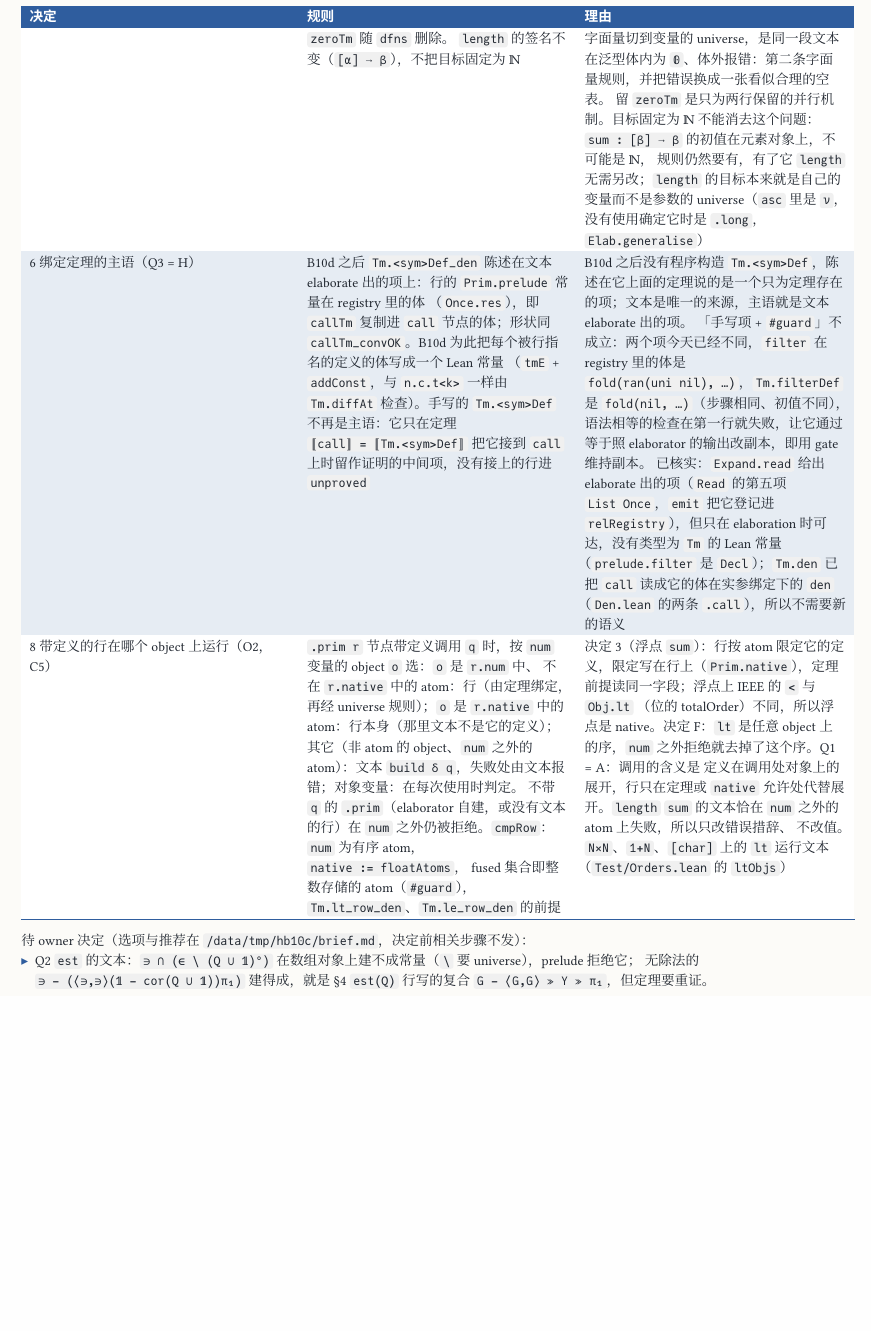
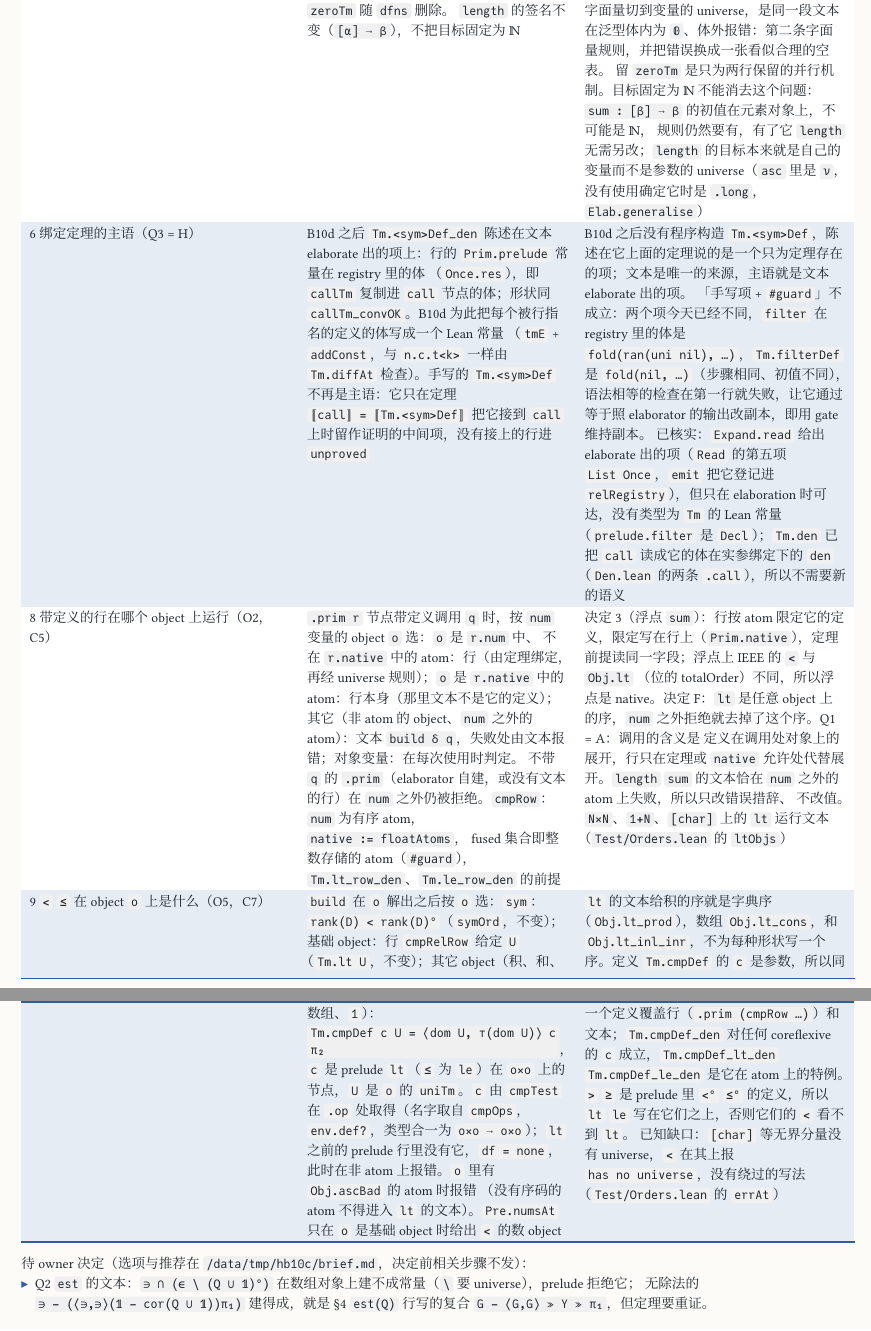
Before and after one commit to co-dh/rel, a Typst document (doc/rel-architecture.zh.typ, which reads doc/tm-minimal-design.zh.typ): part of page 6 of 18 before the commit and two parts of pages 6 and 7 of 19 after it, the two joined at a grey line, cut at the place of the change, the shorter picture padded with empty space. The pictures show the PDF file doc/rel-architecture.zh.pdf that the author committed with the source.

Commit message:
B10cd-C7: < ≤ at every object via Tm.cmpDef
Tm.cmpDef takes the test c and the object (moved to Rel.Run.Lang.Tm), Tm.cmpDef_den proves it for any
coreflexive c and the atom theorems follow; Pre.leq/lt carry df (cmpTest: the prelude lt/le by cmpOps name);
build runs Tm.cmpDef c U at a non-atom object; lt/le move above > and ≥ so those see them. Tests, docs.

Co-Authored-By: Claude Sonnet 5.5 <noreply@anthropic.com>
Claude-Session: https://claude.ai/code/session_01SmYQDUNyrtTaWyTVr5nJq8

```diff
--- a/doc/rel-architecture.zh.typ
+++ b/doc/rel-architecture.zh.typ
@@ -185,7 +185,7 @@ compile η t : {r : Rel A B // rep r = ⟦t⟧ρ}       -- 方案 A：规格在
   [Boolean（有补）], [`diff`：需要补，不属于一般 allegory],
   [product / sum], [`outl` `outr` `pair` `inl` `inr`；`prod` → 定义；`inl` `inr` 由行升为构造子，行 `inl°` `inr°` 删除；`[R,S]` 已是定义 `Pre.junc`（`inl° ≫ R ∪ inr° ≫ S`）],
   [power], [`lam`（Λ） `mem`（`∋`）；`E` → 定义；`nil` `est` `front` 是定义（`Tm.nil` `Tm.est` `Tm.front`）+ fused 行（`nilRow` `estRow` `frontRow`）；`at` 是 native 二元行 `[B]×ℕ ⟶ B`（`indexRow`；写作 `at(k)` 的是 `⟨𝟙, ⊤{k}⟩ at`），不再有构造子 `atPos`],
-  [数据], [`val R` `uni U`；`succ` `arith` 等 atom 运算是行（`succRow` `arithRow`；`mix` `$`、浮点运算、`at` 同）；`<` `≤`（带 universe `U`）是行 `cmpRelRow`（`dem := bounds`，`GenK.cmpRel`），测试行 `le` `lt`（`cmpRow`）是它的定义 `Tm.cmpDef` 里的一块（`Tm.cmpDef_lt_den`），也是 prelude 定义 `lt` `le` 的 fused 行：`num` 是有序 atom，`native := floatAtoms`，整数存储的 atom 上由 `Tm.ltDef_den`、`Tm.leDef_den` 绑定，其余 object 上运行文本（已定 8）；`asc(P)` 是定义 `Tm.ascDef = (dom(P) Λ(> dom(P)) length)°`（含义 `Tm.asc_den`），行 `asc`（`ascRow`）是 fused 行],
+  [数据], [`val R` `uni U`；`succ` `arith` 等 atom 运算是行（`succRow` `arithRow`；`mix` `$`、浮点运算、`at` 同）；`<` `≤`（带 universe `U`）在有序 atom 上是行 `cmpRelRow`（`dem := bounds`，`GenK.cmpRel`），在其它 object 上是 `Tm.cmpDef c U`（`Tm.cmpDef_den`；`c` 是 prelude 的 `lt` `le`，`Pre.lt` 的 `df` 字段，已定 9），测试行 `le` `lt`（`cmpRow`）是它的定义 `Tm.cmpDef` 里的一块（`Tm.cmpDef_lt_den`），也是 prelude 定义 `lt` `le` 的 fused 行：`num` 是有序 atom，`native := floatAtoms`，整数存储的 atom 上由 `Tm.ltDef_den`、`Tm.leDef_den` 绑定，其余 object 上运行文本（已定 8）；`asc(P)` 是定义 `Tm.ascDef = (dom(P) Λ(> dom(P)) length)°`（含义 `Tm.asc_den`），行 `asc`（`ascRow`）是 fused 行],
   [递归], [`mu` `nu` `fold`（`⦇e,S⦈`，代数 `[nil, snoc]` 上的 catamorphism：左折叠，步骤读 `(acc, x)`，从下标 0 向上；尽量从左到右读，程序的含义需要时才用从右到左读的 `foldr`（`⦇e,S⦈ʳ`，步骤读 `(x, acc)`，如 `thinL`）；输出数组只用 `snoc` 在末尾追加构造，从不在前面插入） `hylo`（`μX. c ≫ G(X) ≫ S`）；`foldI` → 定义 + fused 行],
   [绑定 / 复用], [`var` `arg` `call`（带逆常量 `cv : Option Name`，`own` `callCv` 已删；闭部分的共享槽是零元 `call`，`share` 已删）],
   [库原语], [`prim r`：`prims` 表的一行（`inits` `tails` `prefix` `concat` `zip` …；`asc` `seen` 是 kernel，行 `asc` 另有定义 `Tm.ascDef`），在某个类型上实例化，参数由 `arg` 给出],
@@ -273,6 +273,15 @@ asc(P : β ⟶ β) : ν ⟶ β ≜ (dom(P) Λ(> dom(P)) length)°
     （位的 totalOrder）不同，所以浮点是 native。决定 F：`lt` 是任意 object 上的序，`num` 之外拒绝就去掉了这个序。Q1 = A：调用的含义是
     定义在调用处对象上的展开，行只在定理或 `native` 允许处代替展开。`length` `sum` 的文本恰在 `num` 之外的 atom 上失败，所以只改错误措辞、
     不改值。`N×N`、`1+N`、`[char]` 上的 `lt` 运行文本（`Test/Orders.lean` 的 `ltObjs`）],
+  [9 `<` `≤` 在 object `o` 上是什么（O5，C7）], [`build` 在 `o` 解出之后按 `o` 选：`sym`：`rank(D) < rank(D)°`（`symOrd`，不变）；
+    基础 object：行 `cmpRelRow` 给定 `U`（`Tm.lt U`，不变）；其它 object（积、和、数组、`1`）：`Tm.cmpDef c U = ⟨dom U, ⊤(dom U)⟩ c π₂`，
+    `c` 是 prelude `lt`（`≤` 为 `le`）在 `o×o` 上的节点，`U` 是 `o` 的 `uniTm`。`c` 由 `cmpTest` 在 `.op` 处取得（名字取自 `cmpOps`，
+    `env.def?`，类型合一为 `o×o ⟶ o×o`）；`lt` 之前的 prelude 行里没有它，`df = none`，此时在非 atom 上报错。`o` 里有 `Obj.ascBad` 的 atom 时报错
+    （没有序码的 atom 不得进入 `lt` 的文本）。`Pre.numsAt` 只在 `o` 是基础 object 时给出 `<` 的数 object],
+    [`lt` 的文本给积的序就是字典序（`Obj.lt_prod`），数组 `Obj.lt_cons`，和 `Obj.lt_inl_inr`，不为每种形状写一个序。定义 `Tm.cmpDef` 的
+    `c` 是参数，所以同一个定义覆盖行（`.prim (cmpRow …)`）和文本；`Tm.cmpDef_den` 对任何 coreflexive 的 `c` 成立，`Tm.cmpDef_lt_den`
+    `Tm.cmpDef_le_den` 是它在 atom 上的特例。`>` `≥` 是 prelude 里 `<°` `≤°` 的定义，所以 `lt` `le` 写在它们之上，否则它们的 `<` 看不到 `lt`。
+    已知缺口：`[char]` 等无界分量没有 universe，`<` 在其上报 `has no universe`，没有绕过的写法（`Test/Orders.lean` 的 `errAt`）],
 )
 
 待 owner 决定（选项与推荐在 `/data/tmp/hb10c/brief.md`，决定前相关步骤不发）：
@@ -456,7 +465,7 @@ atom 的位宽、符号、指数和尾数位读出，不逐对列出），另加
   [`dom` `ran`], [取一列 → `asc` → `seen`（`first` 取代表行）],
   [`R\S` `R/S` 对称除 `R ÷ S`], [不求补：按组比较「R 的 b 的个数」与「其中满足 S 的个数」，即分段 `scan`],
   [值动词 `plus` `minus` `times` `divide`（`%`，只在浮点 atom 上）`div` `mod` `max` `min`（`Tm.arith t`）], [两个操作数各与 `dom U` 复合（`≫`）→ 一次 `scan` 链：`i64` 上是整数 `Op` 加回绕/null 标记（`stepCols`）；浮点 atom 上先 `f32to64` 宽化，再 `fadd` `fsub` `fmul` `fdiv` `fmax` `fmin`，`div` 为 `ffloor(fdiv)`、`mod` 为 `x − y·ffloor(x/y)`（q 的定义），最后 `fto t` 写回 `t` 的规范字（`f32` 舍入、`−0` 写成 `+0`、NaN 写成 null）→ 非 null 的行 `keep` → `≫ U`；无新 kernel],
-  [`<` `≤`（行 `cmpRelRow` 给定 `U`：`Tm.lt U`、`Tm.leq U`；定义 `Tm.cmpDef`）], [两侧（`K` 的 `pairs`，或 `dom U` 的 CROSS）→ `scan` 一次比较：`i64` 用有符号 `lt` `le`，浮点 atom 宽化到 `f64` 后用 IEEE 的 `flt` `fle`（`Tab.ordOp`）→ `keep`],
+  [`<` `≤`（行 `cmpRelRow` 给定 `U`：`Tm.lt U`、`Tm.leq U`；定义 `Tm.cmpDef`）], [两侧（`K` 的 `pairs`，或 `dom U` 的 CROSS）→ `scan` 一次比较：`i64` 用有符号 `lt` `le`，浮点 atom 宽化到 `f64` 后用 IEEE 的 `flt` `fle`（`Tab.ordOp`）→ `keep`；非 atom 的 object 上是 `Tm.cmpDef c U`，`c` 是 prelude `lt` `le` 的文本，各步按文本里的 kernel 运行（已定 9）],
   [Λ（`arr` 侧）], [`asc ≫ seen` 的组号 `g` 与 `first` 给出 `lo`/`hi`],
   [`μ` `ν` `fold` `hylo`], [Lean 中的循环（`fixOn`），每轮调用上面的运算，行数不变即停：整体迭代（`Tab.fixOn`）；线性递归走行 `star`（semi-naive）],
 )
--- a/doc/tm-minimal-design.zh.typ
+++ b/doc/tm-minimal-design.zh.typ
@@ -162,7 +162,7 @@
 #tbl(c-rs, (auto, 1fr, 1fr), ([运算], [归属], [说明]),
   [`plus minus times div mod divide`], [native 行，各 atom `t` 一个实例], [→ `Tab.arith`（`Arith.lean:104`），§4.5 的 `scan` 链不变。`den`：`arithDen`（`Den.lean:127`）去掉 `U`],
   [`lt`（pair 上的 test）], [prelude 定义 `lt`（§3.1）的 fused 行 `lt : t×t ⟶ t×t`，`a < b` 的 pair 上的 coreflexive；`num` 为有序 atom，浮点 atom 是 `native`（IEEE 的 `<` 不是 `Obj.lt`）；整数存储的 atom 上 `Tm.ltDef_den`，其余 object 上运行文本], [→ `Tab.cmpPairs`（`Div.lean:114`）],
-  [`<`（关系）], [定义 `< ≜ U ⟨𝟙, ⊤(U)⟩ lt π₂`], [即 `GenK.cmp`（`GenK.lean:295-305`）的两条分支：已知 `K.pairs` 时只运行 `lt`；否则是 `dom U` 的 CROSS 再 `lt`。`pairTest` 对它化简为 `(U×U) lt`，定理 `τ(<) = (U×U) lt` 新增],
+  [`<`（关系）], [定义 `< ≜ U ⟨𝟙, ⊤(U)⟩ lt π₂`，即 `Tm.cmpDef c U`；有序 atom 上 `c` 是行 `lt`，其它 object 上是 prelude `lt` 的文本], [即 `GenK.cmp`（`GenK.lean:295-305`）的两条分支：已知 `K.pairs` 时只运行 `lt`；否则是 `dom U` 的 CROSS 再 `lt`。`pairTest` 对它化简为 `(U×U) lt`，定理 `τ(<) = (U×U) lt` 新增],
   [`≤`], [prelude 定义 `le ≜ lt ∪ dom(π₁ ∩ π₂)`；前提 `leAt t a b ↔ ltAt t a b ∨ a = b` 只在整数存储的 atom 上需要（浮点与 `lt` 同为 native），已证：`Tm.le_row_den`（`OrdAt`，`ordAt_int`）], [fused 行 `le`（一次 `scan`，`Tab.ordOp`，`Div.lean:106`）；`Tm.leDef_den` 把 prelude 的体接到行上],
   [`succ` `max` `min`], [定义 + fused 行（§3.1）], [],
   [`$`、浮点运算], [native 行，不变], [`Tab.cast`、`Tab.floatOp`（`Cast.lean:15,43`）],
```
Also changed, not shown: doc/rel-architecture.zh.pdf, doc/tm-minimal-design.zh.pdf, 5 other files.
